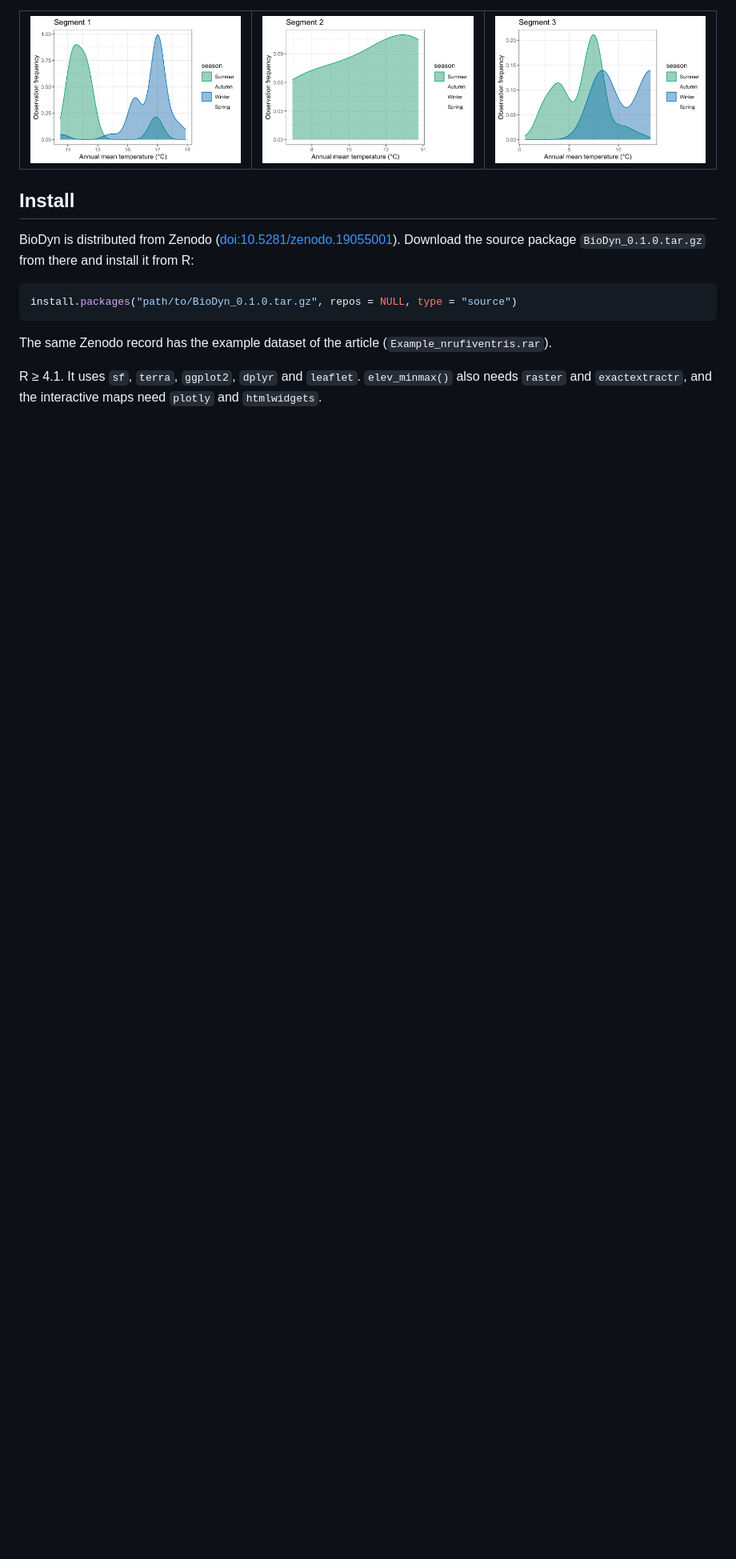
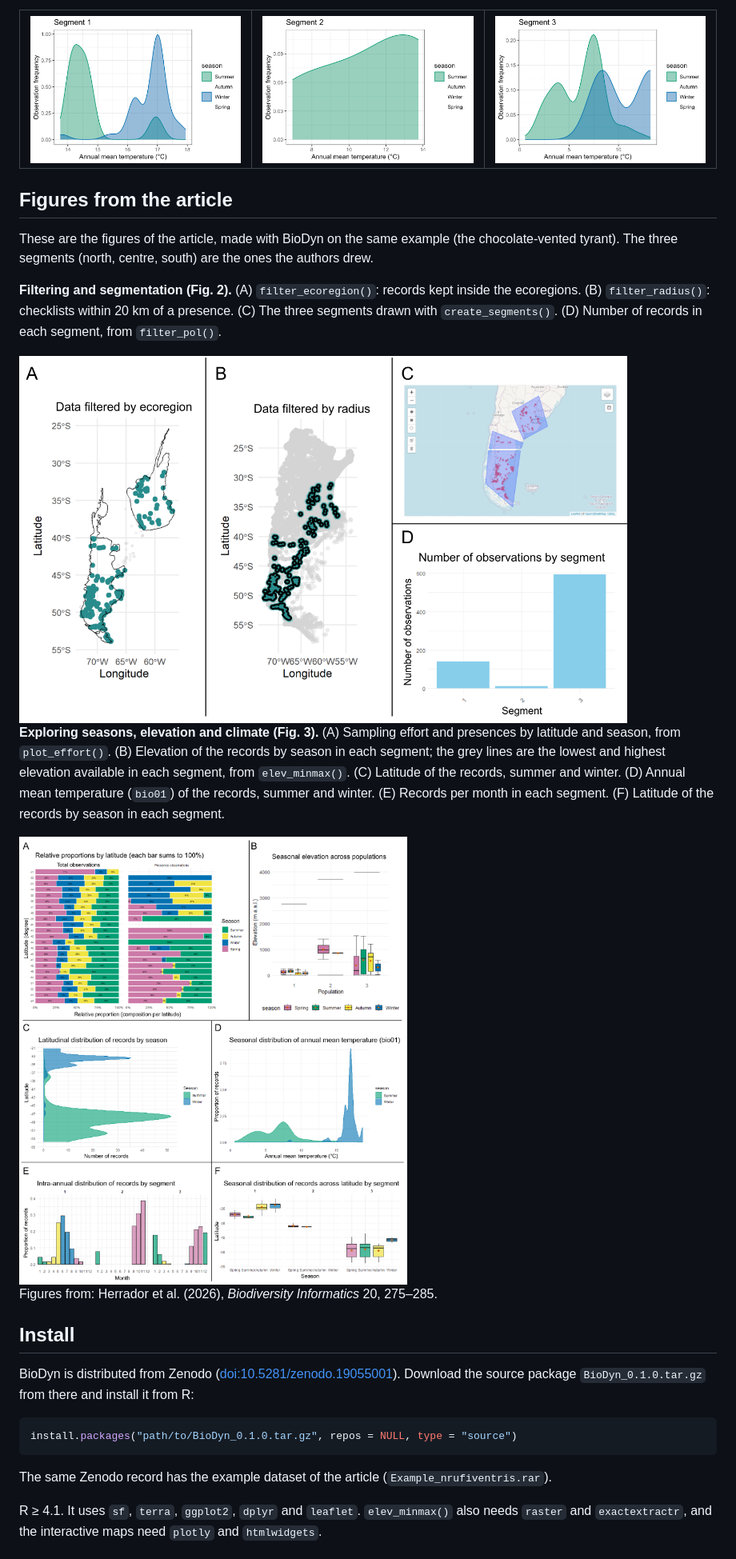
Before and after one commit to tiagoherrador/BioDyn, a Markdown page: README.md, the part around the change printed below. Shown: that part at 80% size. GitHub-like rendering; pictures changed too: assets/paper_fig2_filtering.png (added), assets/paper_fig3_exploration.png (added); blank space fills up the shorter version.

Commit message:
README: add the workflow diagram and Figures 2 and 3 of the article

```diff
--- a/README.md
+++ b/README.md
@@ -97,6 +101,20 @@ And the temperature one plot per segment (`segment = TRUE`), which shows that in
 </tr>
 </table>
 
+## Figures from the article
+
+These are the figures of the article, made with BioDyn on the same example (the chocolate-vented tyrant). The three segments (north, centre, south) are the ones the authors drew.
+
+**Filtering and segmentation (Fig. 2).** (A) `filter_ecoregion()`: records kept inside the ecoregions. (B) `filter_radius()`: checklists within 20 km of a presence. (C) The three segments drawn with `create_segments()`. (D) Number of records in each segment, from `filter_pol()`.
+
+<img src="assets/paper_fig2_filtering.png" width="760" alt="Figure 2 of the article: filtering and segmentation">
+
+**Exploring seasons, elevation and climate (Fig. 3).** (A) Sampling effort and presences by latitude and season, from `plot_effort()`. (B) Elevation of the records by season in each segment; the grey lines are the lowest and highest elevation available in each segment, from `elev_minmax()`. (C) Latitude of the records, summer and winter. (D) Annual mean temperature (`bio01`) of the records, summer and winter. (E) Records per month in each segment. (F) Latitude of the records by season in each segment.
+
+<img src="assets/paper_fig3_exploration.png" width="760" alt="Figure 3 of the article: seasonal patterns of the records">
+
+Figures from: Herrador et al. (2026), *Biodiversity Informatics* 20, 275–285.
+
 ## Install
 
 BioDyn is distributed from Zenodo ([doi:10.5281/zenodo.19055001](https://doi.org/10.5281/zenodo.19055001)). Download the source package `BioDyn_0.1.0.tar.gz` from there and install it from R:
```
Also changed, not shown: other parts of README.md (+4 -0 lines), assets/paper_fig1_workflow.png (added).
